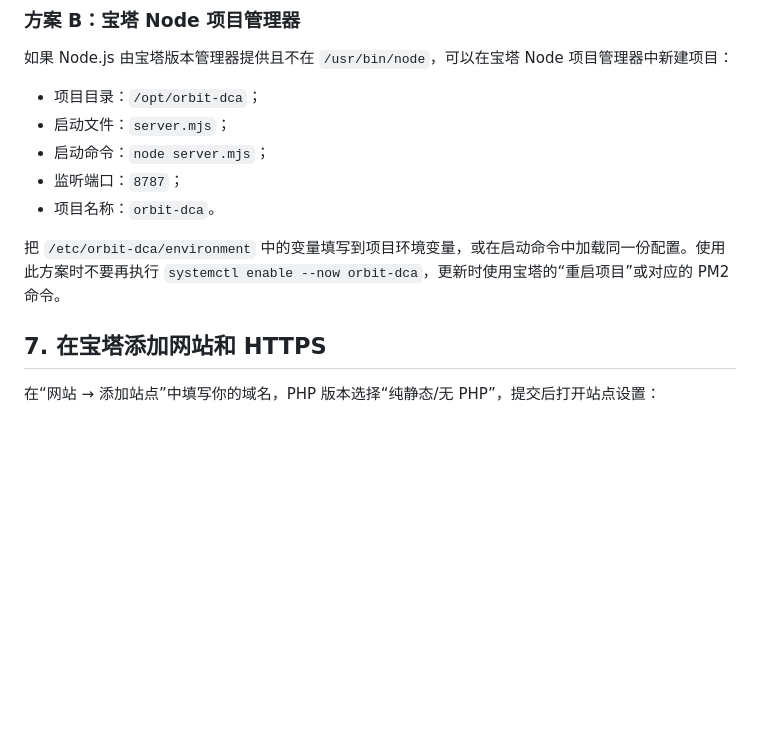
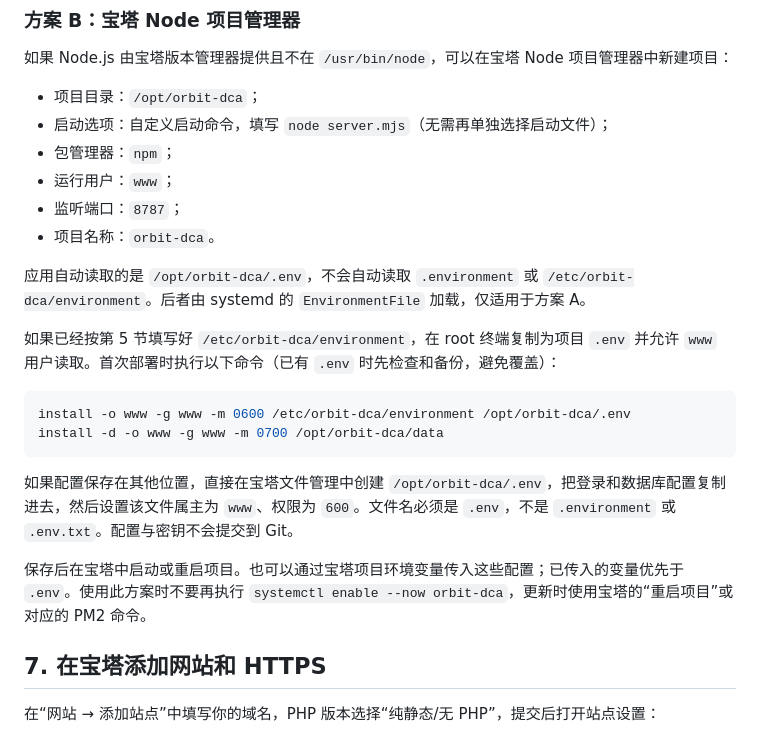
Before and after one commit to jacknewcode/exchange-dca, a Markdown page: docs/BAOTA.md, the part around the change. Drawn GitHub-style; blank space fills up the shorter version.

Commit message:
Document Baota env file and www permissions

````diff
--- a/docs/BAOTA.md
+++ b/docs/BAOTA.md
@@ -153,12 +153,24 @@ curl -u admin:登录密码 http://127.0.0.1:8787/api/health
 如果 Node.js 由宝塔版本管理器提供且不在 `/usr/bin/node`，可以在宝塔 Node 项目管理器中新建项目：
 
 - 项目目录：`/opt/orbit-dca`；
-- 启动文件：`server.mjs`；
-- 启动命令：`node server.mjs`；
+- 启动选项：自定义启动命令，填写 `node server.mjs`（无需再单独选择启动文件）；
+- 包管理器：`npm`；
+- 运行用户：`www`；
 - 监听端口：`8787`；
 - 项目名称：`orbit-dca`。
 
-把 `/etc/orbit-dca/environment` 中的变量填写到项目环境变量，或在启动命令中加载同一份配置。使用此方案时不要再执行 `systemctl enable --now orbit-dca`，更新时使用宝塔的“重启项目”或对应的 PM2 命令。
+应用自动读取的是 `/opt/orbit-dca/.env`，不会自动读取 `.environment` 或 `/etc/orbit-dca/environment`。后者由 systemd 的 `EnvironmentFile` 加载，仅适用于方案 A。
+
+如果已经按第 5 节填写好 `/etc/orbit-dca/environment`，在 root 终端复制为项目 `.env` 并允许 `www` 用户读取。首次部署时执行以下命令（已有 `.env` 时先检查和备份，避免覆盖）：
+
+```bash
+install -o www -g www -m 0600 /etc/orbit-dca/environment /opt/orbit-dca/.env
+install -d -o www -g www -m 0700 /opt/orbit-dca/data
+```
+
+如果配置保存在其他位置，直接在宝塔文件管理中创建 `/opt/orbit-dca/.env`，把登录和数据库配置复制进去，然后设置该文件属主为 `www`、权限为 `600`。文件名必须是 `.env`，不是 `.environment` 或 `.env.txt`。配置与密钥不会提交到 Git。
+
+保存后在宝塔中启动或重启项目。也可以通过宝塔项目环境变量传入这些配置；已传入的变量优先于 `.env`。使用此方案时不要再执行 `systemctl enable --now orbit-dca`，更新时使用宝塔的“重启项目”或对应的 PM2 命令。
 
 ## 7. 在宝塔添加网站和 HTTPS
 
````
